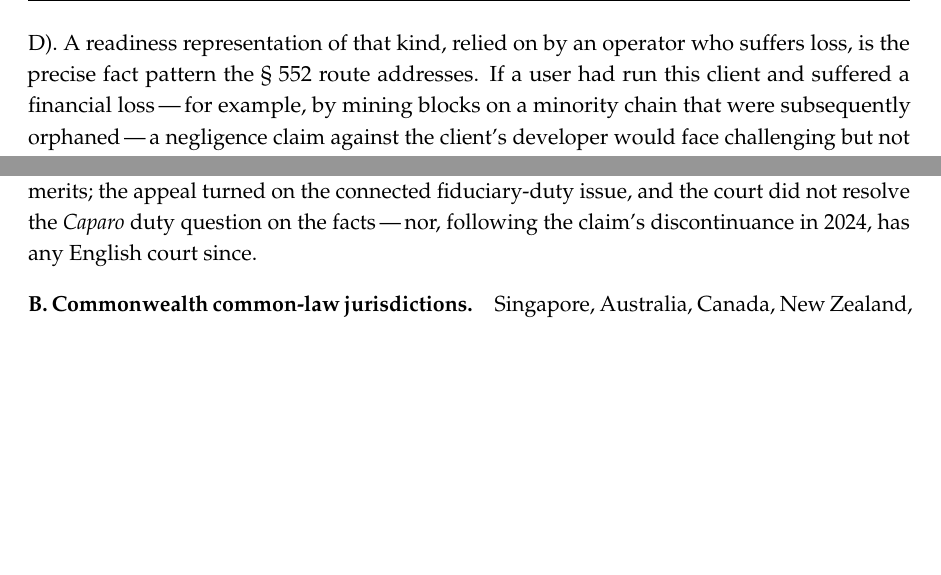
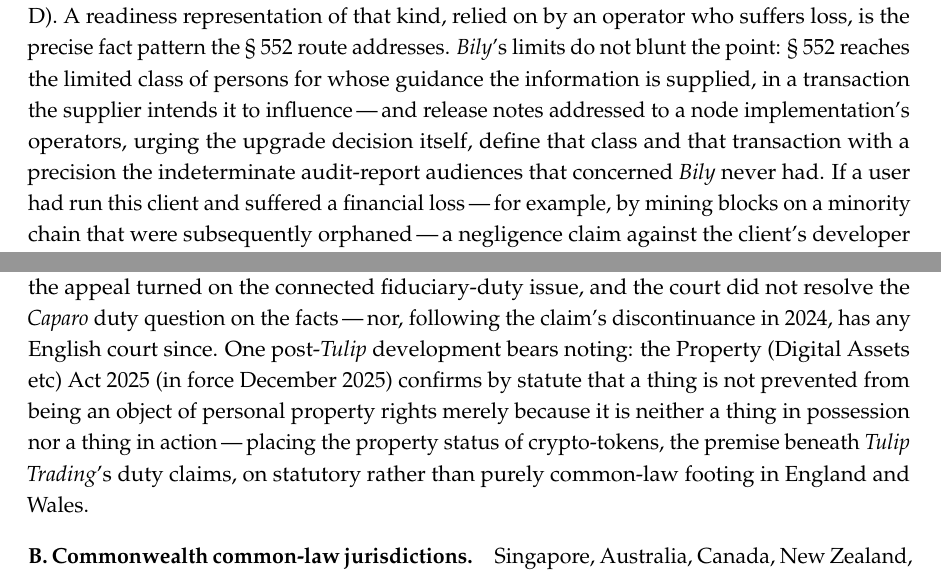
Before and after one commit to asaffulks/consensus-change-standards, a LaTeX thesis (LaTeX/consensus_change_standards.tex): two parts of pages 40 and 44 of 80, joined at a grey line, cut so that both start at the same text, the shorter picture padded with empty space. Compiled offline with pdfLaTeX.

Commit message:
v3.1: doctrinal-sharpening pass — Robinson/Rattagan ELR split, Bily limited-class answer, Twombly cite for the antitrust note, UK Property (Digital Assets etc) Act 2025 in §4.6

```diff
--- a/LaTeX/consensus_change_standards.tex
+++ b/LaTeX/consensus_change_standards.tex
@@ -752,5 +752,5 @@ A second doctrinal obstacle warrants attention. California's economic loss rule
 
-BIP-110's activation client illustrates the potential for negligence liability. The client was released with known bugs. Developers publicly identified defects that could cause users to fork themselves off the network. Despite these warnings, the client was distributed and its adoption was promoted on social media. The representation point is no longer hypothetical. The release notes that carried the activation rules into Bitcoin Knots' default stream in May 2026 assert that the upgrade already has broad community support and advise operators that declining or downgrading does not reject it\,---\,statements made to induce adoption, in a period when voluntary block-signaling for the change stood below one percent (\sect{1.3}, item D). A readiness representation of that kind, relied on by an operator who suffers loss, is the precise fact pattern the \S~552 route addresses. If a user had run this client and suffered a financial loss\,---\,for example, by mining blocks on a minority chain that were subsequently orphaned\,---\,a negligence claim against the client's developer would face challenging but not insurmountable hurdles.
+BIP-110's activation client illustrates the potential for negligence liability. The client was released with known bugs. Developers publicly identified defects that could cause users to fork themselves off the network. Despite these warnings, the client was distributed and its adoption was promoted on social media. The representation point is no longer hypothetical. The release notes that carried the activation rules into Bitcoin Knots' default stream in May 2026 assert that the upgrade already has broad community support and advise operators that declining or downgrading does not reject it\,---\,statements made to induce adoption, in a period when voluntary block-signaling for the change stood below one percent (\sect{1.3}, item D). A readiness representation of that kind, relied on by an operator who suffers loss, is the precise fact pattern the \S~552 route addresses. \textit{Bily}'s limits do not blunt the point: \S~552 reaches the limited class of persons for whose guidance the information is supplied, in a transaction the supplier intends it to influence\,---\,and release notes addressed to a node implementation's operators, urging the upgrade decision itself, define that class and that transaction with a precision the indeterminate audit-report audiences that concerned \textit{Bily} never had. If a user had run this client and suffered a financial loss\,---\,for example, by mining blocks on a minority chain that were subsequently orphaned\,---\,a negligence claim against the client's developer would face challenging but not insurmountable hurdles.
 
 The strongest argument against liability is assumption of risk: users who run experimental software on a production network are arguably assuming the risk of loss. But assumption of risk is an affirmative defense, not a bar to the existence of a duty. And the defense is weaker when the software is presented alongside production releases in a platform's version management system, as BIP-110 was on at least one node management platform.
 
@@ -792,7 +792,7 @@ These regulatory consequences are not hypothetical\,---\,they occurred during th
 
 The legal analysis in \sect{4.1} through \sect{4.5} draws primarily on California state law and federal authority. The analytical method\,---\,negligence, tortious interference, fiduciary duty, contract, and regulatory exposure\,---\,translates across common-law jurisdictions with varying doctrinal specifics. This note maps the California analysis onto its closest cousins, identifies the most consequential current international development, and is explicit about civil-law limits.
 
-\reqitem{A.}{United Kingdom.} The duty-of-care analysis in \sect{4.1} has direct parallel in English common law. The leading modern duty-of-care case, \textit{Caparo Industries plc v Dickman} (House of Lords, 1990), establishes a three-stage test: (1) foreseeability of harm; (2) proximity between the parties; and (3) whether imposition of duty is fair, just, and reasonable. \textit{Caparo}'s structural parallel to California's \textit{Biakanja} multi-factor test makes the \sect{4.1} analysis substantially portable for UK readers. Negligent misstatement claims under \textit{Hedley Byrne \& Co Ltd v Heller \& Partners Ltd} (House of Lords, 1964) supply a UK analogue to the Restatement \S~552 route in California, where the defendant assumed responsibility through representations on which the claimant reasonably relied. As \sect{4.3} explains, the Court of Appeal in \textit{Tulip Trading} allowed the tortious duty-of-care claim to proceed to trial as arguable rather than deciding it on the merits; the appeal turned on the connected fiduciary-duty issue, and the court did not resolve the \textit{Caparo} duty question on the facts\,---\,nor, following the claim's discontinuance in 2024, has any English court since.
+\reqitem{A.}{United Kingdom.} The duty-of-care analysis in \sect{4.1} has direct parallel in English common law. The leading modern duty-of-care case, \textit{Caparo Industries plc v Dickman} (House of Lords, 1990), establishes a three-stage test: (1) foreseeability of harm; (2) proximity between the parties; and (3) whether imposition of duty is fair, just, and reasonable. \textit{Caparo}'s structural parallel to California's \textit{Biakanja} multi-factor test makes the \sect{4.1} analysis substantially portable for UK readers. Negligent misstatement claims under \textit{Hedley Byrne \& Co Ltd v Heller \& Partners Ltd} (House of Lords, 1964) supply a UK analogue to the Restatement \S~552 route in California, where the defendant assumed responsibility through representations on which the claimant reasonably relied. As \sect{4.3} explains, the Court of Appeal in \textit{Tulip Trading} allowed the tortious duty-of-care claim to proceed to trial as arguable rather than deciding it on the merits; the appeal turned on the connected fiduciary-duty issue, and the court did not resolve the \textit{Caparo} duty question on the facts\,---\,nor, following the claim's discontinuance in 2024, has any English court since. One post-\textit{Tulip} development bears noting: the Property (Digital Assets etc) Act 2025 (in force December 2025) confirms by statute that a thing is not prevented from being an object of personal property rights merely because it is neither a thing in possession nor a thing in action\,---\,placing the property status of crypto-tokens, the premise beneath \textit{Tulip Trading}'s duty claims, on statutory rather than purely common-law footing in England and Wales.
 
 \reqitem{B.}{Commonwealth common-law jurisdictions.} Singapore, Australia, Canada, New Zealand, and other Commonwealth jurisdictions derive their tort frameworks from English common law but have evolved distinct doctrines. Australia notably departed from \textit{Caparo}'s three-stage test in \textit{Sullivan v Moody} (High Court of Australia, 2001), adopting a framework that has moved away from the \textit{Caparo} stages. Canada retained a modified version of the predecessor \textit{Anns} (House of Lords, 1978) two-stage approach, refined through \textit{Cooper v Hobart} (Supreme Court of Canada, 2001). The \sect{4.1} analytical method translates as a roadmap, but jurisdiction-specific case law would govern any specific dispute; readers in these jurisdictions should consult counsel familiar with local doctrine.
 
```
Also changed, not shown: consensus_change_standards_v3.1.pdf, LaTeX/consensus_change_standards.tex (6 more changed lines).
